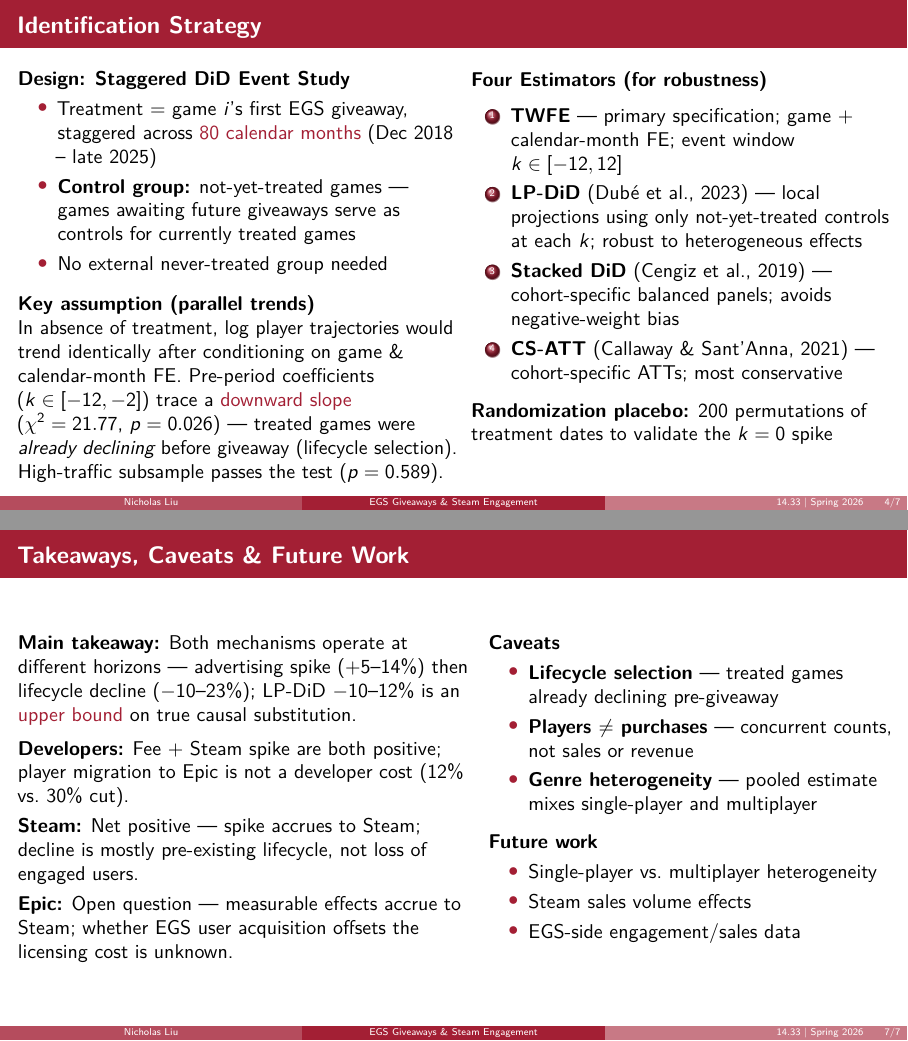
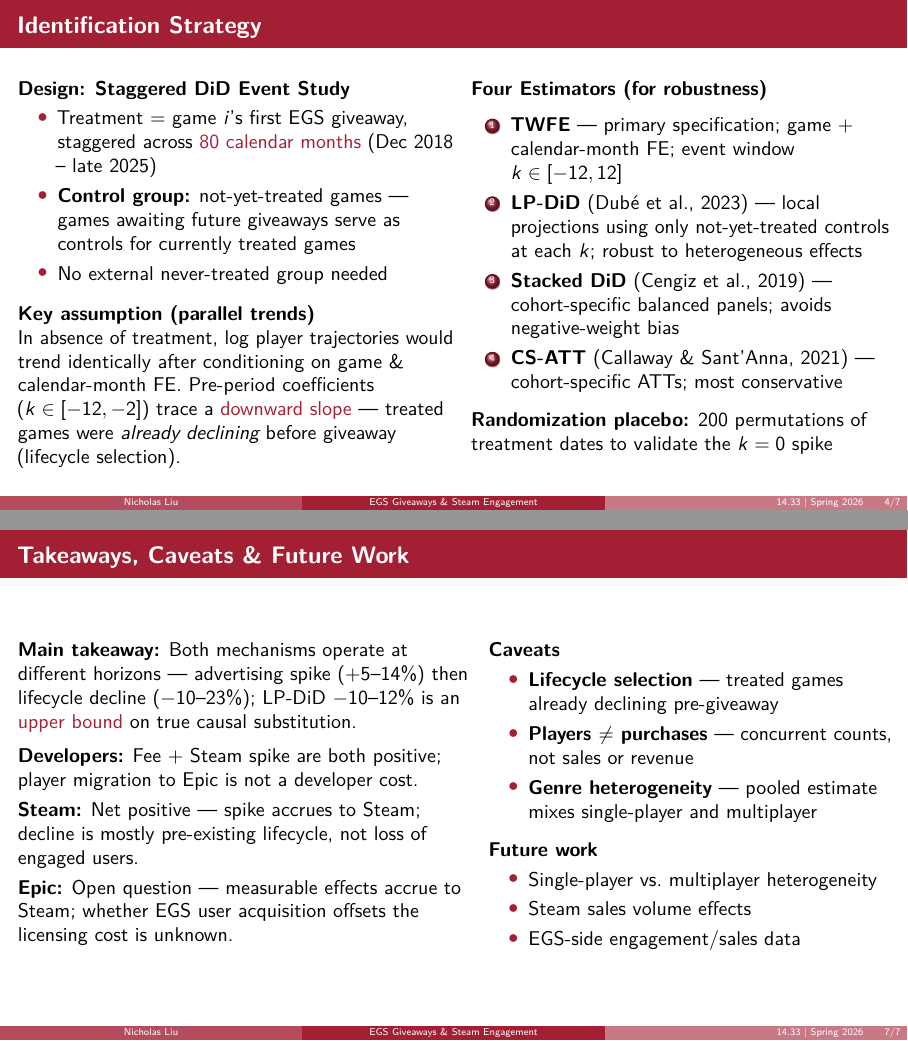
Before and after one commit to liunicholas/egs-steam-research-paper, LaTeX slides (writeups/A9_liu_n.tex): pages 4 and 7 of 7, joined at a grey line. Compiled offline with pdfLaTeX.

Commit message:
presentation edits

```diff
--- a/writeups/A9_liu_n.tex
+++ b/writeups/A9_liu_n.tex
@@ -185,7 +185,7 @@
   \vspace{0.5em}
   \textbf{Key assumption (parallel trends)}
 
-  In absence of treatment, log player trajectories would trend identically after conditioning on game \& calendar-month FE. Pre-period coefficients ($k \in [-12,-2]$) trace a \alert{downward slope} ($\chi^2=21.77$, $p=0.026$) --- treated games were \emph{already declining} before giveaway (lifecycle selection). High-traffic subsample passes the test ($p=0.589$).
+  In absence of treatment, log player trajectories would trend identically after conditioning on game \& calendar-month FE. Pre-period coefficients ($k \in [-12,-2]$) trace a \alert{downward slope} --- treated games were \emph{already declining} before giveaway (lifecycle selection).
 
 \column{0.48\textwidth}
   \textbf{Four Estimators (for robustness)}
@@ -281,7 +281,7 @@
   \textbf{Main takeaway:} Both mechanisms operate at different horizons --- advertising spike (+5--14\%) then lifecycle decline ($-$10--23\%); LP-DiD $-$10--12\% is an \alert{upper bound} on true causal substitution.
 
   \vspace{0.5em}
-  \textbf{Developers:} Fee + Steam spike are both positive; player migration to Epic is not a developer cost (12\% vs.\ 30\% cut).
+  \textbf{Developers:} Fee + Steam spike are both positive; player migration to Epic is not a developer cost.
 
   \smallskip
   \textbf{Steam:} Net positive --- spike accrues to Steam; decline is mostly pre-existing lifecycle, not loss of engaged users.
```
Also changed, not shown: writeups/A9_liu_n.pdf.
